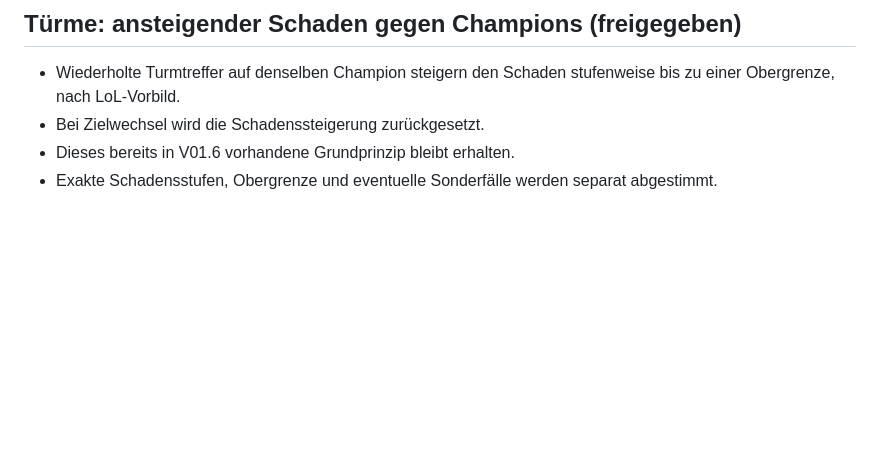
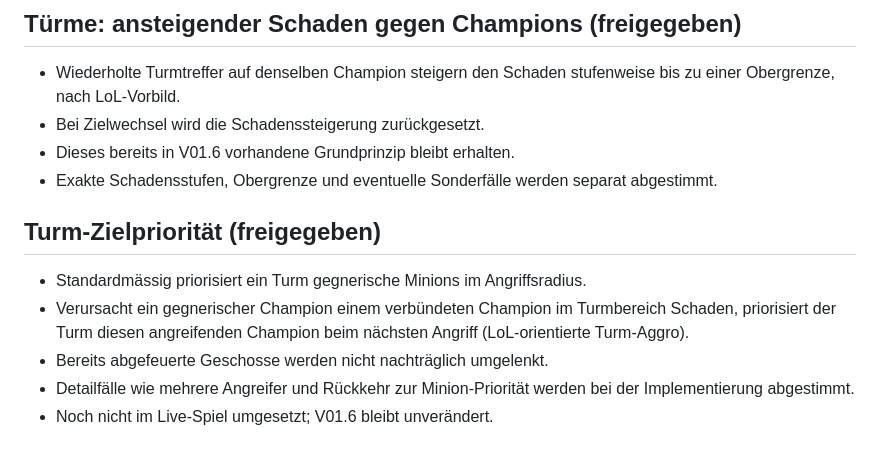
Before and after one commit to Cuddlerandom/Champion-Arena, a Markdown page: GAME_DESIGN.md, the part around the change. Rendered like a GitHub page; blank space fills up the shorter version.

Commit message:
docs: approve LoL-like turret aggro priorities

```diff
--- a/GAME_DESIGN.md
+++ b/GAME_DESIGN.md
@@ -109,3 +109,10 @@ These are design goals, not claims of existing implementation. Consult PROJECT_S
 - Bei Zielwechsel wird die Schadenssteigerung zurückgesetzt.
 - Dieses bereits in V01.6 vorhandene Grundprinzip bleibt erhalten.
 - Exakte Schadensstufen, Obergrenze und eventuelle Sonderfälle werden separat abgestimmt.
+
+## Turm-Zielpriorität (freigegeben)
+- Standardmässig priorisiert ein Turm gegnerische Minions im Angriffsradius.
+- Verursacht ein gegnerischer Champion einem verbündeten Champion im Turmbereich Schaden, priorisiert der Turm diesen angreifenden Champion beim nächsten Angriff (LoL-orientierte Turm-Aggro).
+- Bereits abgefeuerte Geschosse werden nicht nachträglich umgelenkt.
+- Detailfälle wie mehrere Angreifer und Rückkehr zur Minion-Priorität werden bei der Implementierung abgestimmt.
+- Noch nicht im Live-Spiel umgesetzt; V01.6 bleibt unverändert.
```
